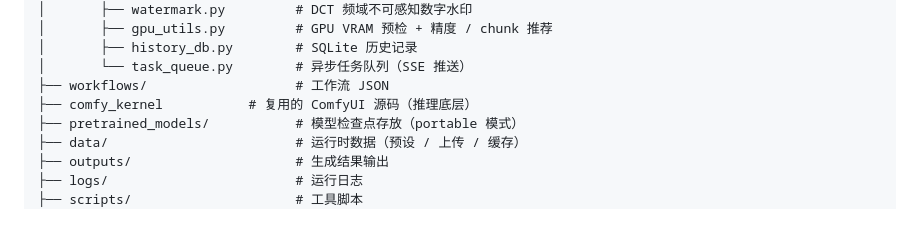
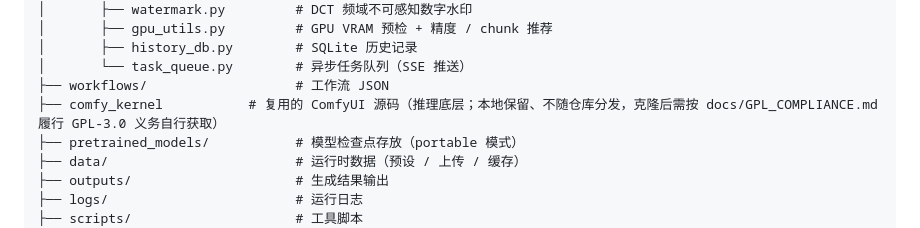
Before and after one commit to ReSerendipity/Image_MultiModel, a Markdown page: README.md, the part around the change. Drawn GitHub-style.

Commit message:
docs(readme): comfy_kernel 不随仓库分发说明（GPL-3.0 义务）
Signed-off-by: ReSerendipity <zengyangc@outlook.com>

```diff
--- a/README.md
+++ b/README.md
@@ -151,7 +151,7 @@ Image_MultiModel/
 │       ├── history_db.py        # SQLite 历史记录
 │       └── task_queue.py        # 异步任务队列（SSE 推送）
 ├── workflows/                   # 工作流 JSON
-├── comfy_kernel           # 复用的 ComfyUI 源码（推理底层）
+├── comfy_kernel           # 复用的 ComfyUI 源码（推理底层；本地保留、不随仓库分发，克隆后需按 docs/GPL_COMPLIANCE.md 履行 GPL-3.0 义务自行获取）
 ├── pretrained_models/           # 模型检查点存放（portable 模式）
 ├── data/                        # 运行时数据（预设 / 上传 / 缓存）
 ├── outputs/                     # 生成结果输出
```
